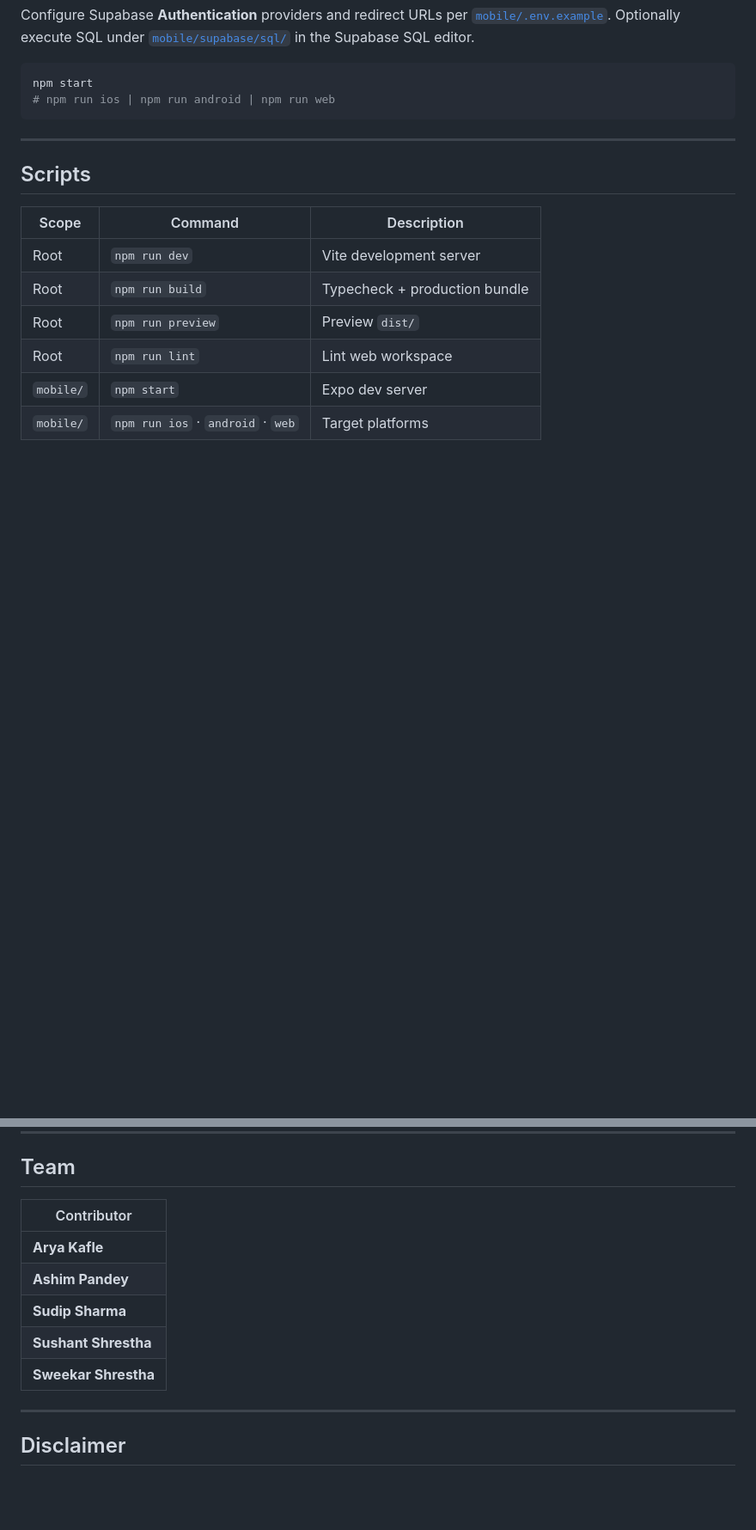
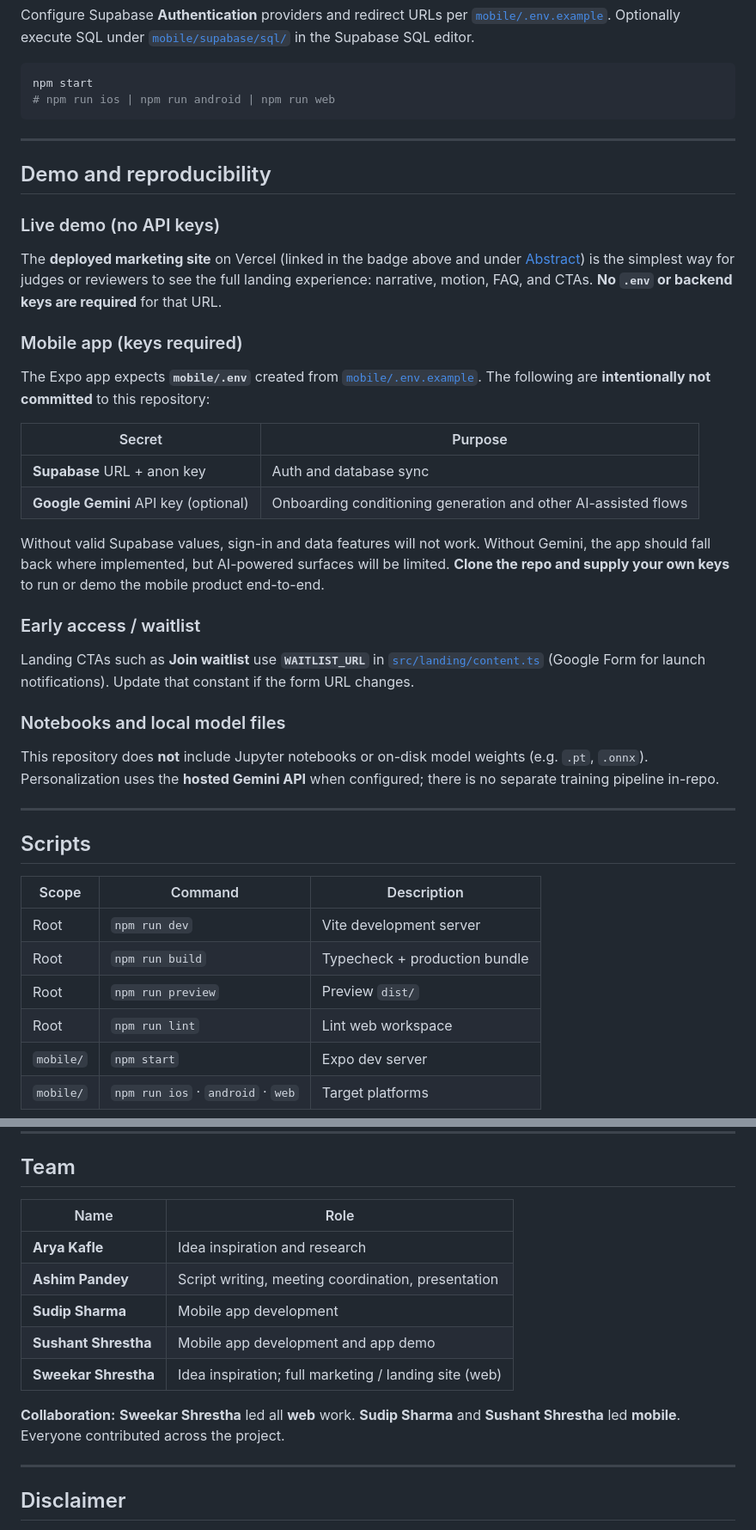
Before and after one commit to SweekarS/NLN-Hackathon, a Markdown page: README.md, 2 parts joined by grey strips. Shown at 86% size. Rendered like a GitHub page; blank space fills up the shorter version.

Commit message:
ReadMe TeamRoles

```diff
--- a/README.md
+++ b/README.md
@@ -214,6 +215,33 @@ npm start
 
 ---
 
+## Demo and reproducibility
+
+### Live demo (no API keys)
+
+The **deployed marketing site** on Vercel (linked in the badge above and under [Abstract](#abstract)) is the simplest way for judges or reviewers to see the full landing experience: narrative, motion, FAQ, and CTAs. **No `.env` or backend keys are required** for that URL.
+
+### Mobile app (keys required)
+
+The Expo app expects **`mobile/.env`** created from [`mobile/.env.example`](mobile/.env.example). The following are **intentionally not committed** to this repository:
+
+| Secret | Purpose |
+|--------|---------|
+| **Supabase** URL + anon key | Auth and database sync |
+| **Google Gemini** API key (optional) | Onboarding conditioning generation and other AI-assisted flows |
+
+Without valid Supabase values, sign-in and data features will not work. Without Gemini, the app should fall back where implemented, but AI-powered surfaces will be limited. **Clone the repo and supply your own keys** to run or demo the mobile product end-to-end.
+
+### Early access / waitlist
+
+Landing CTAs such as **Join waitlist** use **`WAITLIST_URL`** in [`src/landing/content.ts`](src/landing/content.ts) (Google Form for launch notifications). Update that constant if the form URL changes.
+
+### Notebooks and local model files
+
+This repository does **not** include Jupyter notebooks or on-disk model weights (e.g. `.pt`, `.onnx`). Personalization uses the **hosted Gemini API** when configured; there is no separate training pipeline in-repo.
+
+---
+
 ## Scripts
 
 | Scope | Command | Description |
@@ -237,13 +265,15 @@ npm start
 
 ## Team
 
-| Contributor |
-|-------------|
-| **Arya Kafle** |
-| **Ashim Pandey** |
-| **Sudip Sharma** |
-| **Sushant Shrestha** |
-| **Sweekar Shrestha** |
+| Name | Role |
+|------|------|
+| **Arya Kafle** | Idea inspiration and research |
+| **Ashim Pandey** | Script writing, meeting coordination, presentation |
+| **Sudip Sharma** | Mobile app development |
+| **Sushant Shrestha** | Mobile app development and app demo |
+| **Sweekar Shrestha** | Idea inspiration; full marketing / landing site (web) |
+
+**Collaboration:** **Sweekar Shrestha** led all **web** work. **Sudip Sharma** and **Sushant Shrestha** led **mobile**. Everyone contributed across the project.
 
 ---
 
```
Also changed, not shown: other parts of README.md (+5 -4 lines).
